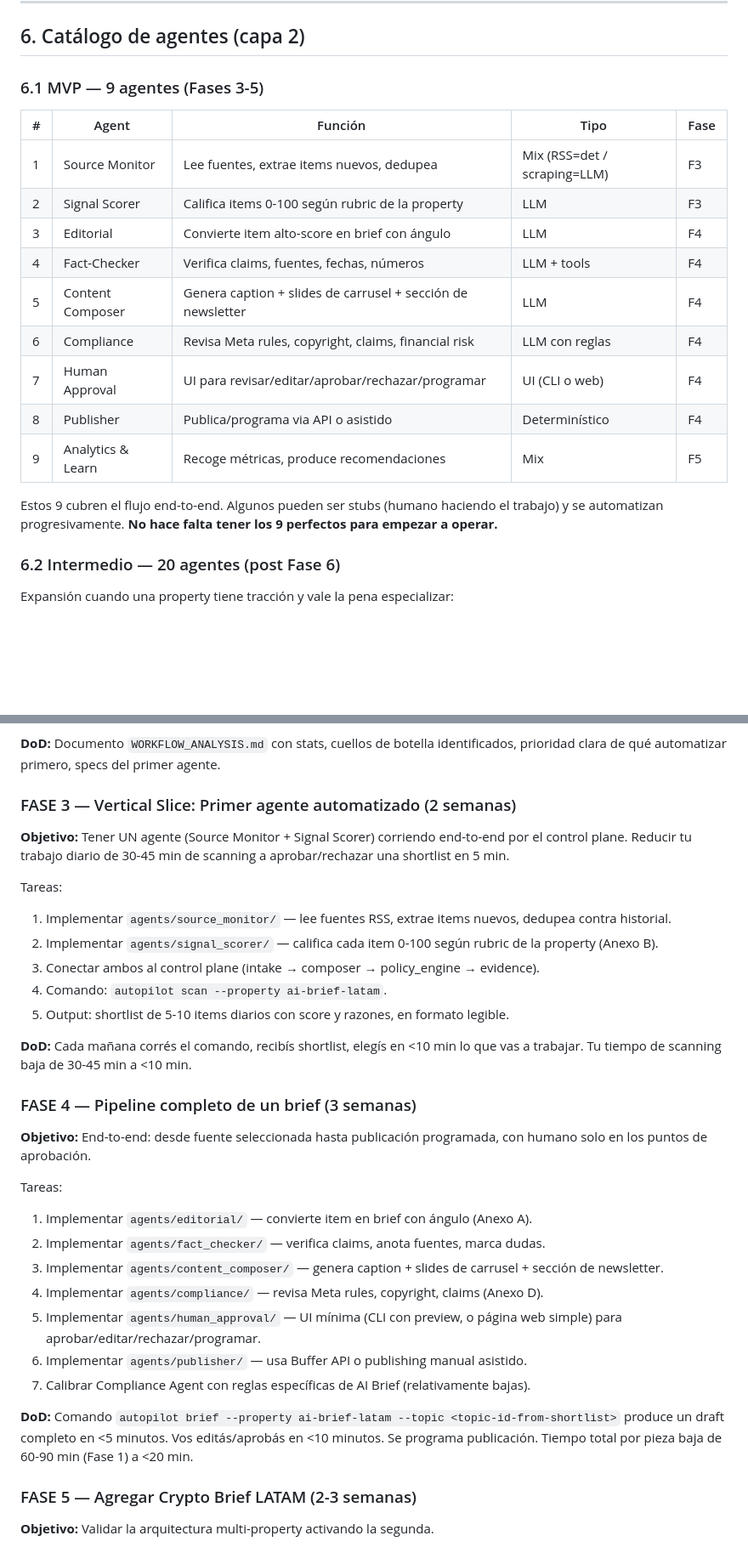
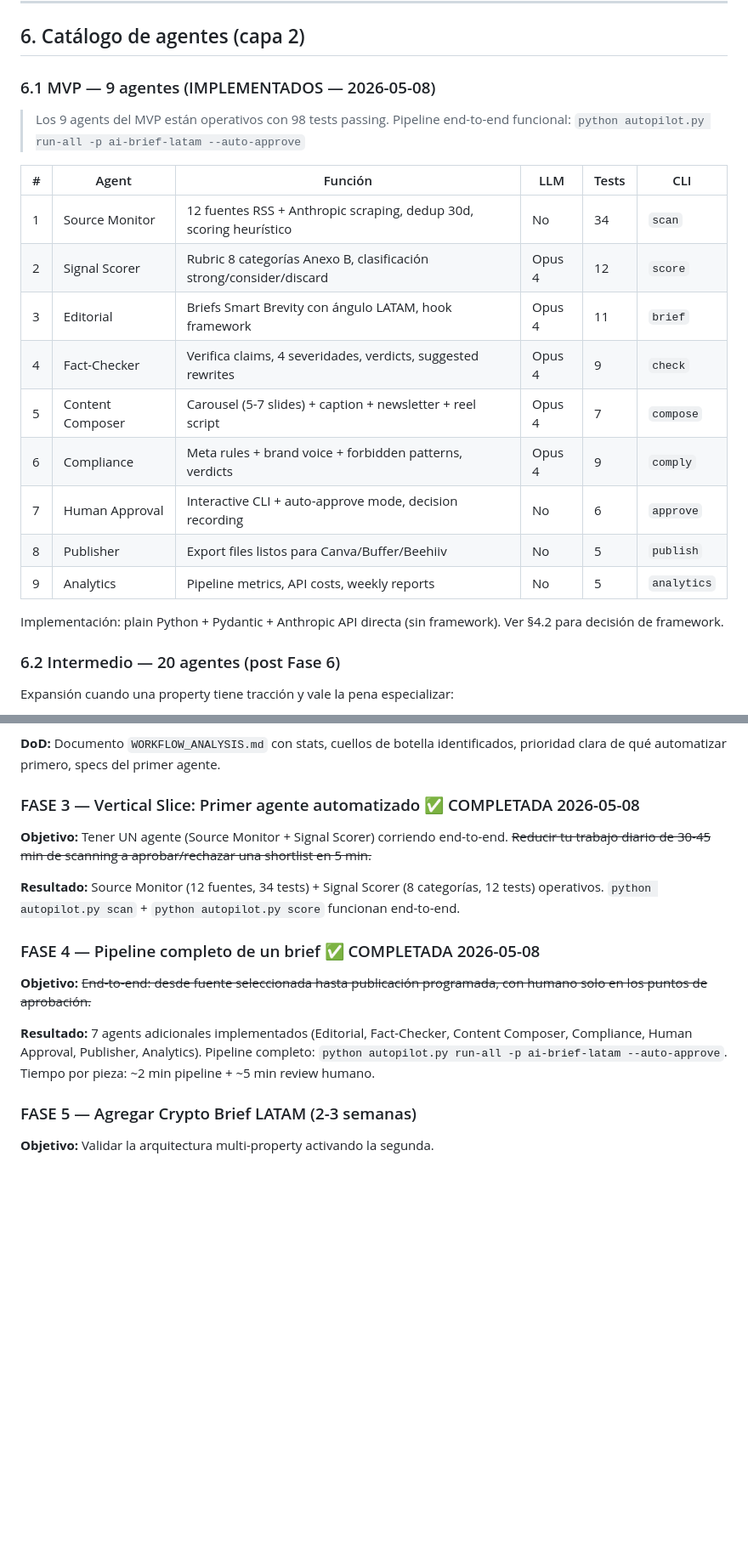
Before and after one commit to manupesqueira-ship-it/project-autopilot, a Markdown page: MASTER_PLAN.md, 2 parts joined by grey strips. Shown at 85% size. Drawn GitHub-style; blank space fills up the shorter version.

Commit message:
Update MASTER_PLAN.md: apply 5 research deltas + mark Fases 3-4 complete
Applied deltas from deep research synthesis (2026-05-08_master-plan-deltas.md):

#5  (§9.1) Engagement automation permanently out of scope
#6  (§4.3) Visual generation confirmed: Canva Pro only, 0% AI generation
#17 (§4.2) Single-agent + API directa validated, LangGraph only if needed
#19 (Fase 8) Dual revenue stream as target model (paid product + sponsorships)
#25 (§9.5) New section: voice drift risk + mitigations implemented/planned

Also updated:
- §6.1: Table now shows all 9 agents as IMPLEMENTED with test counts and CLIs
- Fase 3: Marked COMPLETADA with result summary
- Fase 4: Marked COMPLETADA with result summary
- §4.2: Updated to specify Claude Opus 4 (not generic "Claude")

Co-Authored-By: Claude Opus 4.6 (1M context) <noreply@anthropic.com>

```diff
--- a/MASTER_PLAN.md
+++ b/MASTER_PLAN.md
@@ -251,21 +251,24 @@ project-autopilot/
 
 ## 6. Catálogo de agentes (capa 2)
 
-### 6.1 MVP — 9 agentes (Fases 3-5)
+### 6.1 MVP — 9 agentes (IMPLEMENTADOS — 2026-05-08)
 
-| # | Agent | Función | Tipo | Fase |
-|---|---|---|---|---|
-| 1 | Source Monitor | Lee fuentes, extrae items nuevos, dedupea | Mix (RSS=det / scraping=LLM) | F3 |
-| 2 | Signal Scorer | Califica items 0-100 según rubric de la property | LLM | F3 |
-| 3 | Editorial | Convierte item alto-score en brief con ángulo | LLM | F4 |
-| 4 | Fact-Checker | Verifica claims, fuentes, fechas, números | LLM + tools | F4 |
-| 5 | Content Composer | Genera caption + slides de carrusel + sección de newsletter | LLM | F4 |
-| 6 | Compliance | Revisa Meta rules, copyright, claims, financial risk | LLM con reglas | F4 |
-| 7 | Human Approval | UI para revisar/editar/aprobar/rechazar/programar | UI (CLI o web) | F4 |
-| 8 | Publisher | Publica/programa via API o asistido | Determinístico | F4 |
-| 9 | Analytics & Learn | Recoge métricas, produce recomendaciones | Mix | F5 |
+> Los 9 agents del MVP están operativos con 98 tests passing. Pipeline end-to-end funcional:
+> `python autopilot.py run-all -p ai-brief-latam --auto-approve`
 
-Estos 9 cubren el flujo end-to-end. Algunos pueden ser stubs (humano haciendo el trabajo) y se automatizan progresivamente. **No hace falta tener los 9 perfectos para empezar a operar.**
+| # | Agent | Función | LLM | Tests | CLI |
+|---|---|---|---|---|---|
+| 1 | Source Monitor | 12 fuentes RSS + Anthropic scraping, dedup 30d, scoring heurístico | No | 34 | `scan` |
+| 2 | Signal Scorer | Rubric 8 categorías Anexo B, clasificación strong/consider/discard | Opus 4 | 12 | `score` |
+| 3 | Editorial | Briefs Smart Brevity con ángulo LATAM, hook framework | Opus 4 | 11 | `brief` |
+| 4 | Fact-Checker | Verifica claims, 4 severidades, verdicts, suggested rewrites | Opus 4 | 9 | `check` |
+| 5 | Content Composer | Carousel (5-7 slides) + caption + newsletter + reel script | Opus 4 | 7 | `compose` |
+| 6 | Compliance | Meta rules + brand voice + forbidden patterns, verdicts | Opus 4 | 9 | `comply` |
+| 7 | Human Approval | Interactive CLI + auto-approve mode, decision recording | No | 6 | `approve` |
+| 8 | Publisher | Export files listos para Canva/Buffer/Beehiiv | No | 5 | `publish` |
+| 9 | Analytics | Pipeline metrics, API costs, weekly reports | No | 5 | `analytics` |
+
+Implementación: plain Python + Pydantic + Anthropic API directa (sin framework). Ver §4.2 para decisión de framework.
 
 ### 6.2 Intermedio — 20 agentes (post Fase 6)
 
@@ -375,35 +378,17 @@ Tareas:
 
 **DoD:** Documento `WORKFLOW_ANALYSIS.md` con stats, cuellos de botella identificados, prioridad clara de qué automatizar primero, specs del primer agente.
 
-### FASE 3 — Vertical Slice: Primer agente automatizado (2 semanas)
+### FASE 3 — Vertical Slice: Primer agente automatizado ✅ COMPLETADA 2026-05-08
 
-**Objetivo:** Tener UN agente (Source Monitor + Signal Scorer) corriendo end-to-end por el control plane. Reducir tu trabajo diario de 30-45 min de scanning a aprobar/rechazar una shortlist en 5 min.
+**Objetivo:** Tener UN agente (Source Monitor + Signal Scorer) corriendo end-to-end. ~~Reducir tu trabajo diario de 30-45 min de scanning a aprobar/rechazar una shortlist en 5 min.~~
 
-Tareas:
+**Resultado:** Source Monitor (12 fuentes, 34 tests) + Signal Scorer (8 categorías, 12 tests) operativos. `python autopilot.py scan` + `python autopilot.py score` funcionan end-to-end.
 
-1. Implementar `agents/source_monitor/` — lee fuentes RSS, extrae items nuevos, dedupea contra historial.
-2. Implementar `agents/signal_scorer/` — califica cada item 0-100 según rubric de la property (Anexo B).
-3. Conectar ambos al control plane (intake → composer → policy_engine → evidence).
-4. Comando: `autopilot scan --property ai-brief-latam`.
-5. Output: shortlist de 5-10 items diarios con score y razones, en formato legible.
+### FASE 4 — Pipeline completo de un brief ✅ COMPLETADA 2026-05-08
 
-**DoD:** Cada mañana corrés el comando, recibís shortlist, elegís en <10 min lo que vas a trabajar. Tu tiempo de scanning baja de 30-45 min a <10 min.
+**Objetivo:** ~~End-to-end: desde fuente seleccionada hasta publicación programada, con humano solo en los puntos de aprobación.~~
 
-### FASE 4 — Pipeline completo de un brief (3 semanas)
-
-**Objetivo:** End-to-end: desde fuente seleccionada hasta publicación programada, con humano solo en los puntos de aprobación.
-
-Tareas:
-
-1. Implementar `agents/editorial/` — convierte item en brief con ángulo (Anexo A).
-2. Implementar `agents/fact_checker/` — verifica claims, anota fuentes, marca dudas.
-3. Implementar `agents/content_composer/` — genera caption + slides de carrusel + sección de newsletter.
-4. Implementar `agents/compliance/` — revisa Meta rules, copyright, claims (Anexo D).
-5. Implementar `agents/human_approval/` — UI mínima (CLI con preview, o página web simple) para aprobar/editar/rechazar/programar.
-6. Implementar `agents/publisher/` — usa Buffer API o publishing manual asistido.
-7. Calibrar Compliance Agent con reglas específicas de AI Brief (relativamente bajas).
-
-**DoD:** Comando `autopilot brief --property ai-brief-latam --topic <topic-id-from-shortlist>` produce un draft completo en <5 minutos. Vos editás/aprobás en <10 minutos. Se programa publicación. Tiempo total por pieza baja de 60-90 min (Fase 1) a <20 min.
+**Resultado:** 7 agents adicionales implementados (Editorial, Fact-Checker, Content Composer, Compliance, Human Approval, Publisher, Analytics). Pipeline completo: `python autopilot.py run-all -p ai-brief-latam --auto-approve`. Tiempo por pieza: ~2 min pipeline + ~5 min review humano.
 
 ### FASE 5 — Agregar Crypto Brief LATAM (2-3 semanas)
 
```
Also changed, not shown: other parts of MASTER_PLAN.md (+23 -10 lines).
